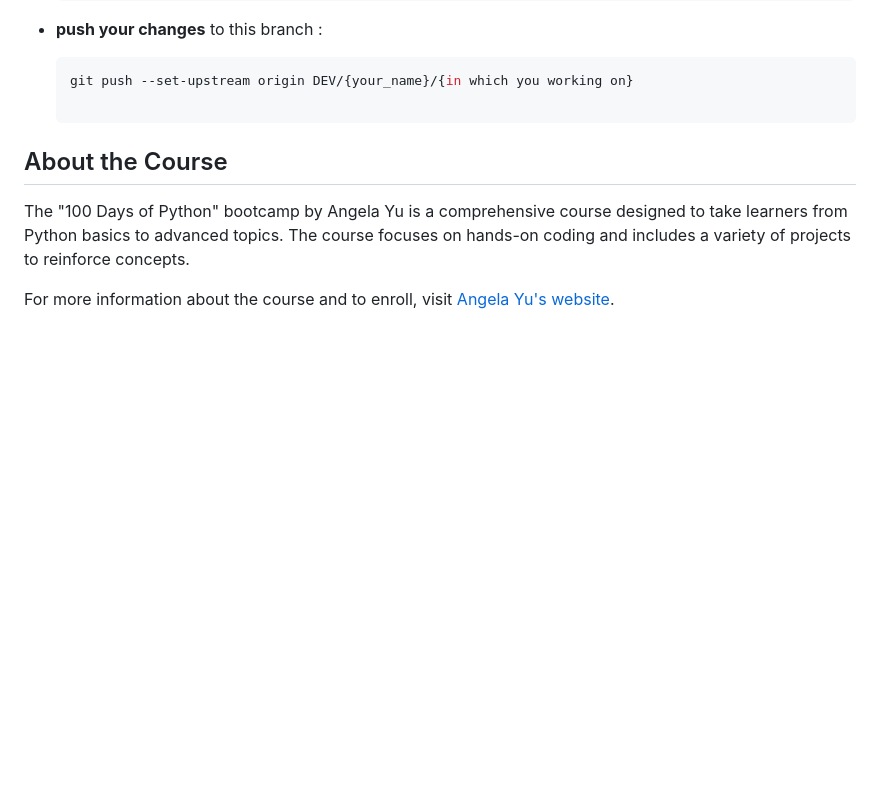
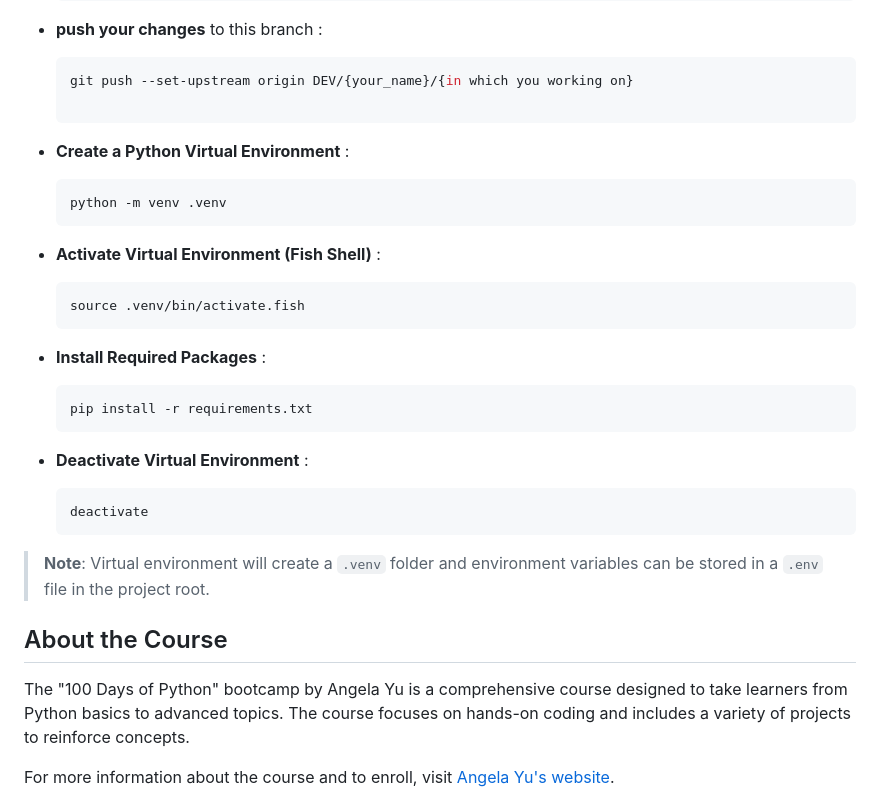
Before and after one commit to eneshtyrgl/100-Days-of-Code, a Markdown page: README.md, the part around the change. Rendered like a GitHub page; blank space fills up the shorter version.

Commit message:
add instructions for creating and managing a Python virtual environment

````diff
--- a/README.md
+++ b/README.md
@@ -38,6 +38,32 @@ _To explore into this repository, follow these steps:_
 
   ```bash
   git push --set-upstream origin DEV/{your_name}/{in which you working on}
+
+- **Create a Python Virtual Environment** :
+
+  ```bash
+  python -m venv .venv
+  ```
+
+- **Activate Virtual Environment (Fish Shell)** :
+
+  ```bash
+  source .venv/bin/activate.fish
+  ```
+
+- **Install Required Packages** :
+
+  ```bash
+  pip install -r requirements.txt
+  ```
+
+- **Deactivate Virtual Environment** :
+
+  ```bash
+  deactivate
+  ```
+
+> **Note**: Virtual environment will create a `.venv` folder and environment variables can be stored in a `.env` file in the project root.
 
 ## About the Course
 
````
